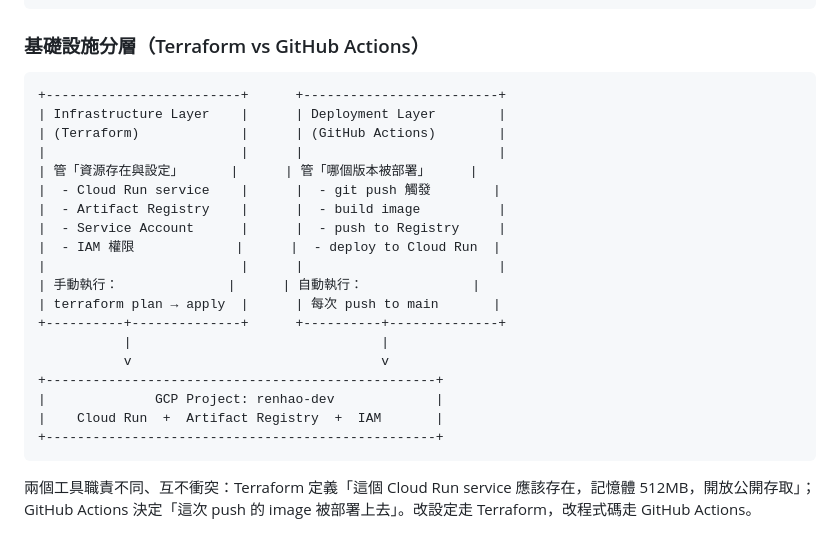
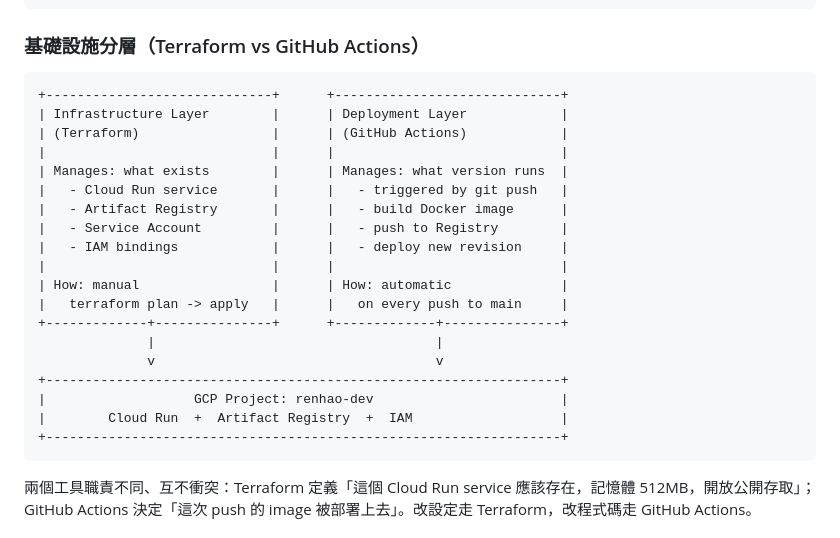
Before and after one commit to BBRenHao35/ai-customer-service, a Markdown page: README.md, the part around the change. GitHub-like rendering.

Commit message:
fix: replace Chinese in ASCII diagram to fix alignment

````diff
--- a/README.md
+++ b/README.md
@@ -96,25 +96,25 @@ git push to main
 ### 基礎設施分層（Terraform vs GitHub Actions）
 
 ```
-+-------------------------+      +-------------------------+
-| Infrastructure Layer    |      | Deployment Layer        |
-| (Terraform)             |      | (GitHub Actions)        |
-|                         |      |                         |
-| 管「資源存在與設定」      |      | 管「哪個版本被部署」     |
-|  - Cloud Run service    |      |  - git push 觸發        |
-|  - Artifact Registry    |      |  - build image          |
-|  - Service Account      |      |  - push to Registry     |
-|  - IAM 權限             |      |  - deploy to Cloud Run  |
-|                         |      |                         |
-| 手動執行：              |      | 自動執行：              |
-| terraform plan → apply  |      | 每次 push to main       |
-+----------+--------------+      +----------+--------------+
-           |                                |
-           v                                v
-+--------------------------------------------------+
-|              GCP Project: renhao-dev             |
-|    Cloud Run  +  Artifact Registry  +  IAM       |
-+--------------------------------------------------+
++-----------------------------+      +-----------------------------+
+| Infrastructure Layer        |      | Deployment Layer            |
+| (Terraform)                 |      | (GitHub Actions)            |
+|                             |      |                             |
+| Manages: what exists        |      | Manages: what version runs  |
+|   - Cloud Run service       |      |   - triggered by git push   |
+|   - Artifact Registry       |      |   - build Docker image      |
+|   - Service Account         |      |   - push to Registry        |
+|   - IAM bindings            |      |   - deploy new revision     |
+|                             |      |                             |
+| How: manual                 |      | How: automatic              |
+|   terraform plan -> apply   |      |   on every push to main     |
++-------------+---------------+      +-------------+---------------+
+              |                                    |
+              v                                    v
++------------------------------------------------------------------+
+|                   GCP Project: renhao-dev                        |
+|        Cloud Run  +  Artifact Registry  +  IAM                   |
++------------------------------------------------------------------+
 ```
 
 兩個工具職責不同、互不衝突：Terraform 定義「這個 Cloud Run service 應該存在，記憶體 512MB，開放公開存取」；GitHub Actions 決定「這次 push 的 image 被部署上去」。改設定走 Terraform，改程式碼走 GitHub Actions。
````
